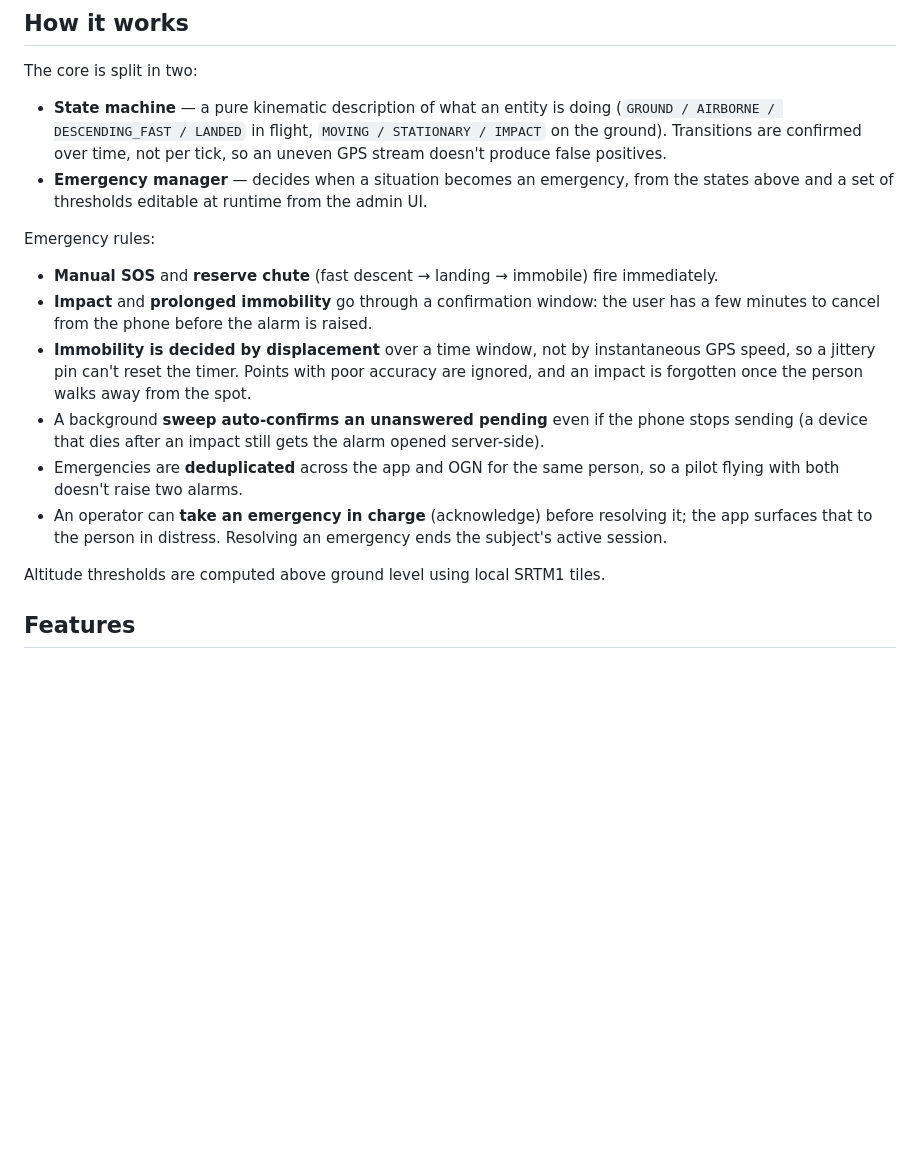
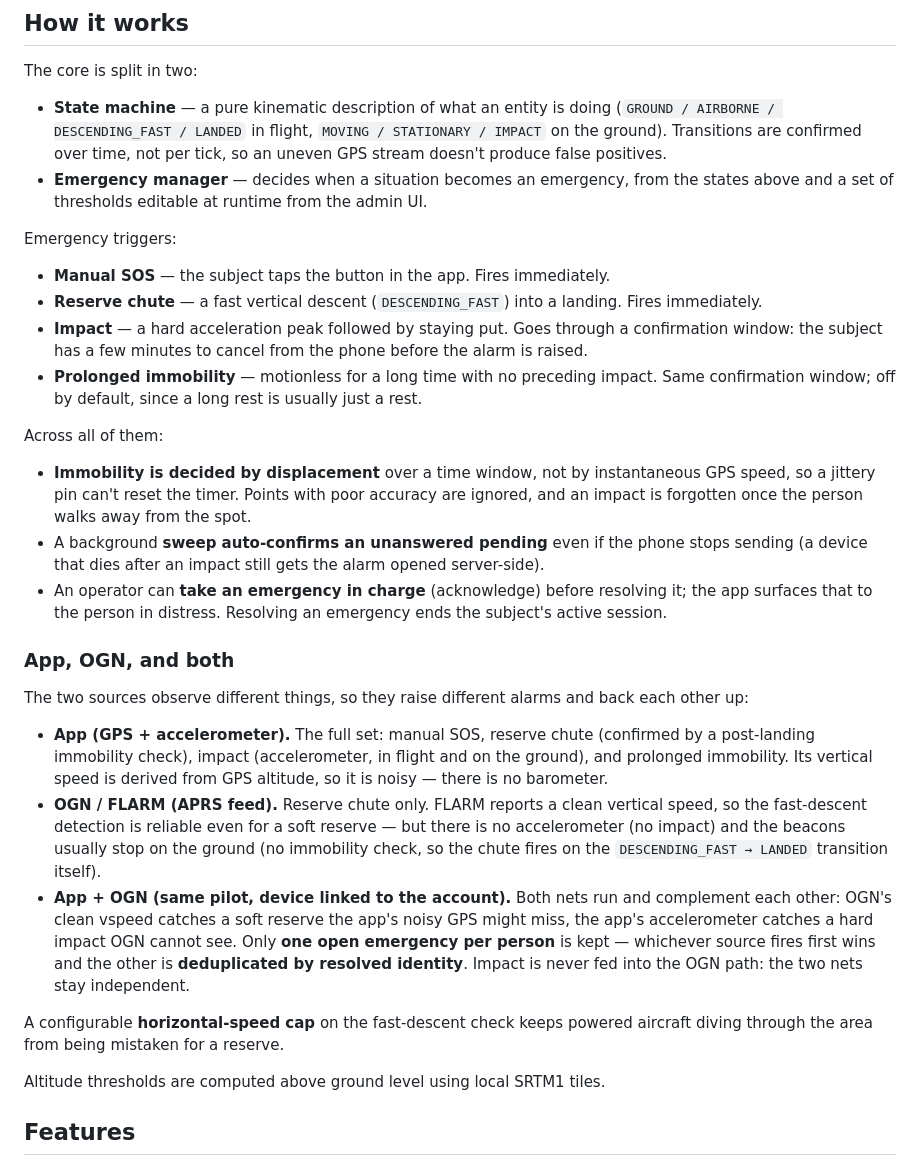
Before and after one commit to that-ugly-cat/grappasafe, a Markdown page: README.md, the part around the change. GitHub-like rendering; blank space fills up the shorter version.

Commit message:
Document emergency detection by source (app, OGN, both)
The README conflated the app reserve-chute (with post-landing immobility)
with the OGN one (fires on the landing transition, no immobility), and
did not spell out what each source can raise or how the two combine. Add
an App/OGN/both breakdown and mention flight impact and the descent
horizontal-speed cap.

```diff
--- a/README.md
+++ b/README.md
@@ -26,21 +26,47 @@ The core is split in two:
 - **Emergency manager** — decides when a situation becomes an emergency, from the states
   above and a set of thresholds editable at runtime from the admin UI.
 
-Emergency rules:
+Emergency triggers:
 
-- **Manual SOS** and **reserve chute** (fast descent → landing → immobile) fire immediately.
-- **Impact** and **prolonged immobility** go through a confirmation window: the user has a
-  few minutes to cancel from the phone before the alarm is raised.
+- **Manual SOS** — the subject taps the button in the app. Fires immediately.
+- **Reserve chute** — a fast vertical descent (`DESCENDING_FAST`) into a landing. Fires
+  immediately.
+- **Impact** — a hard acceleration peak followed by staying put. Goes through a confirmation
+  window: the subject has a few minutes to cancel from the phone before the alarm is raised.
+- **Prolonged immobility** — motionless for a long time with no preceding impact. Same
+  confirmation window; off by default, since a long rest is usually just a rest.
+
+Across all of them:
+
 - **Immobility is decided by displacement** over a time window, not by instantaneous GPS
   speed, so a jittery pin can't reset the timer. Points with poor accuracy are ignored, and
   an impact is forgotten once the person walks away from the spot.
 - A background **sweep auto-confirms an unanswered pending** even if the phone stops sending
   (a device that dies after an impact still gets the alarm opened server-side).
-- Emergencies are **deduplicated** across the app and OGN for the same person, so a pilot
-  flying with both doesn't raise two alarms.
-- An operator can **take an emergency in charge** (acknowledge) before resolving it; the
-  app surfaces that to the person in distress. Resolving an emergency ends the subject's
-  active session.
+- An operator can **take an emergency in charge** (acknowledge) before resolving it; the app
+  surfaces that to the person in distress. Resolving an emergency ends the subject's active
+  session.
+
+### App, OGN, and both
+
+The two sources observe different things, so they raise different alarms and back each other up:
+
+- **App (GPS + accelerometer).** The full set: manual SOS, reserve chute (confirmed by a
+  post-landing immobility check), impact (accelerometer, in flight and on the ground), and
+  prolonged immobility. Its vertical speed is derived from GPS altitude, so it is noisy —
+  there is no barometer.
+- **OGN / FLARM (APRS feed).** Reserve chute only. FLARM reports a clean vertical speed, so
+  the fast-descent detection is reliable even for a soft reserve — but there is no
+  accelerometer (no impact) and the beacons usually stop on the ground (no immobility check,
+  so the chute fires on the `DESCENDING_FAST → LANDED` transition itself).
+- **App + OGN (same pilot, device linked to the account).** Both nets run and complement each
+  other: OGN's clean vspeed catches a soft reserve the app's noisy GPS might miss, the app's
+  accelerometer catches a hard impact OGN cannot see. Only **one open emergency per person**
+  is kept — whichever source fires first wins and the other is **deduplicated by resolved
+  identity**. Impact is never fed into the OGN path: the two nets stay independent.
+
+A configurable **horizontal-speed cap** on the fast-descent check keeps powered aircraft
+diving through the area from being mistaken for a reserve.
 
 Altitude thresholds are computed above ground level using local SRTM1 tiles.
 
```
